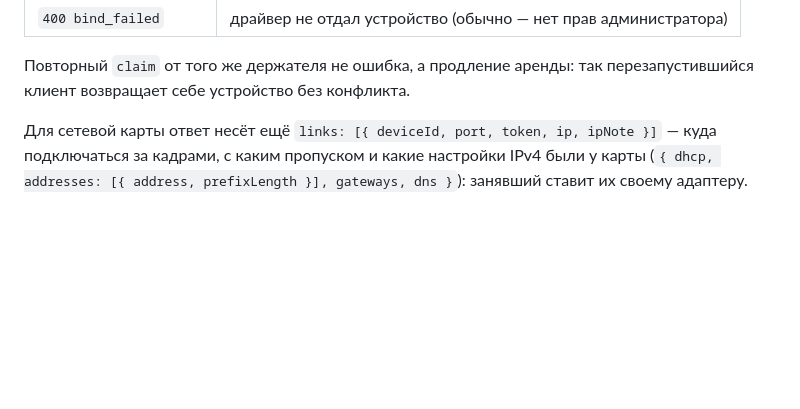
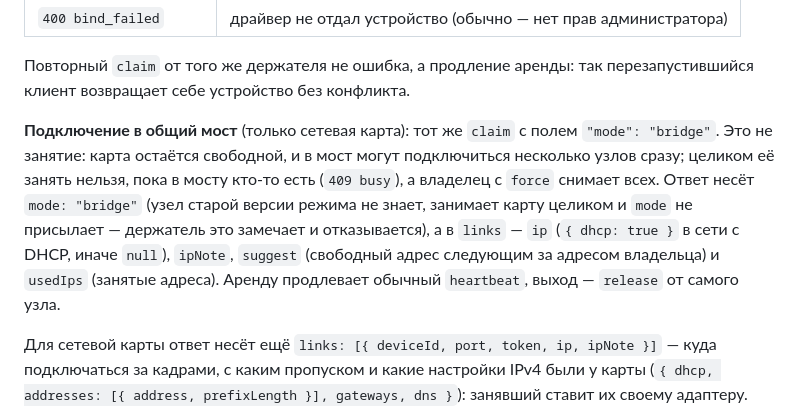
Before and after one commit to RungeKut/net-device-share, a Markdown page: docs/PROTOCOL.md, the part around the change. GitHub-like rendering; blank space fills up the shorter version.

```diff
--- a/docs/PROTOCOL.md
+++ b/docs/PROTOCOL.md
@@ -185,6 +185,16 @@ Unix). HMAC-SHA256 берётся от строки `ts
 
 Повторный `claim` от того же держателя не ошибка, а продление аренды: так
 перезапустившийся клиент возвращает себе устройство без конфликта.
+
+**Подключение в общий мост** (только сетевая карта): тот же `claim` с полем
+`"mode": "bridge"`. Это не занятие: карта остаётся свободной, и в мост могут
+подключиться несколько узлов сразу; целиком её занять нельзя, пока в мосту
+кто-то есть (`409 busy`), а владелец с `force` снимает всех. Ответ несёт
+`mode: "bridge"` (узел старой версии режима не знает, занимает карту целиком и
+`mode` не присылает — держатель это замечает и отказывается), а в `links` —
+`ip` (`{ dhcp: true }` в сети с DHCP, иначе `null`), `ipNote`, `suggest`
+(свободный адрес следующим за адресом владельца) и `usedIps` (занятые адреса).
+Аренду продлевает обычный `heartbeat`, выход — `release` от самого узла.
 
 Для сетевой карты ответ несёт ещё `links: [{ deviceId, port, token, ip, ipNote }]` —
 куда подключаться за кадрами, с каким пропуском и какие настройки IPv4 были
```
Also changed, not shown: docs/HANDOVER.md (+22 -0 lines).
